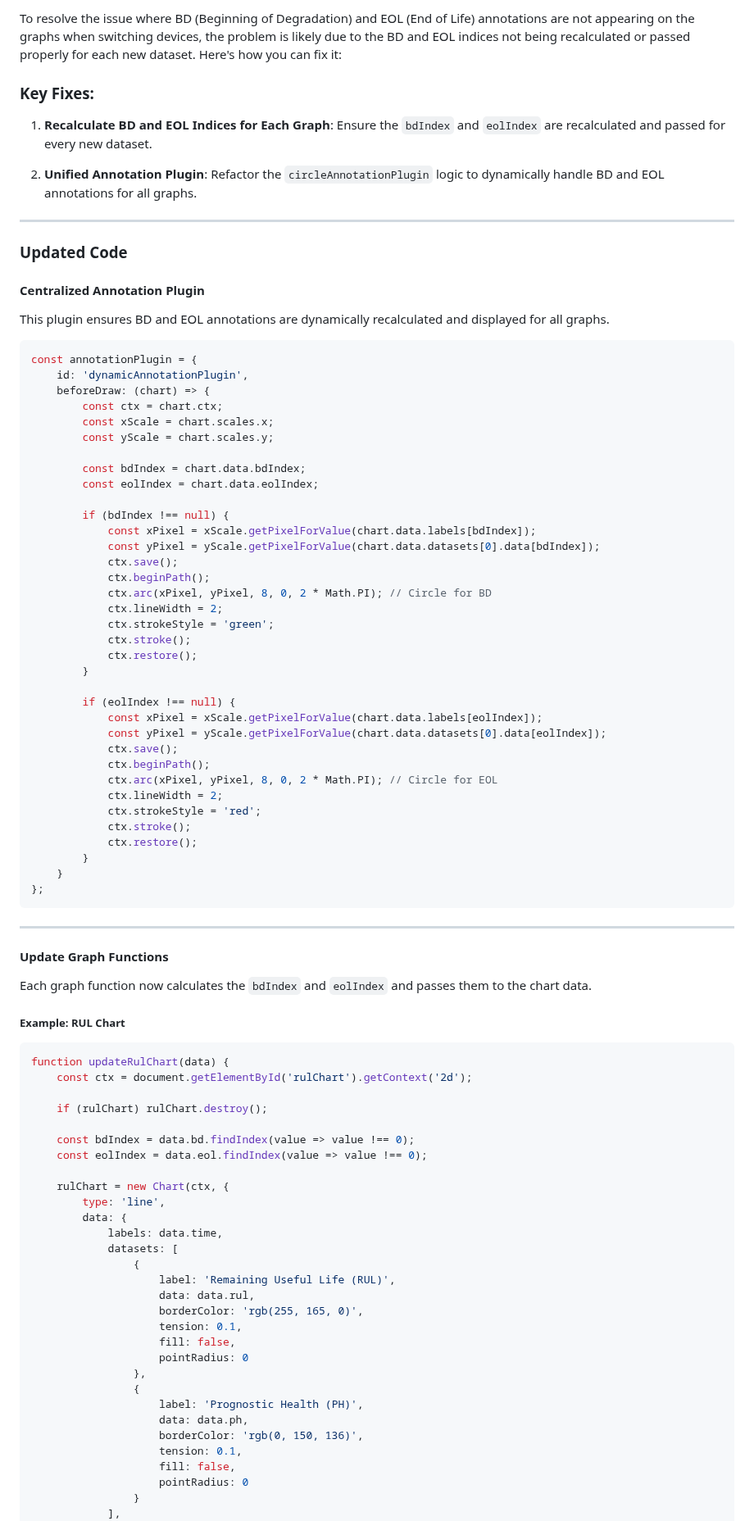
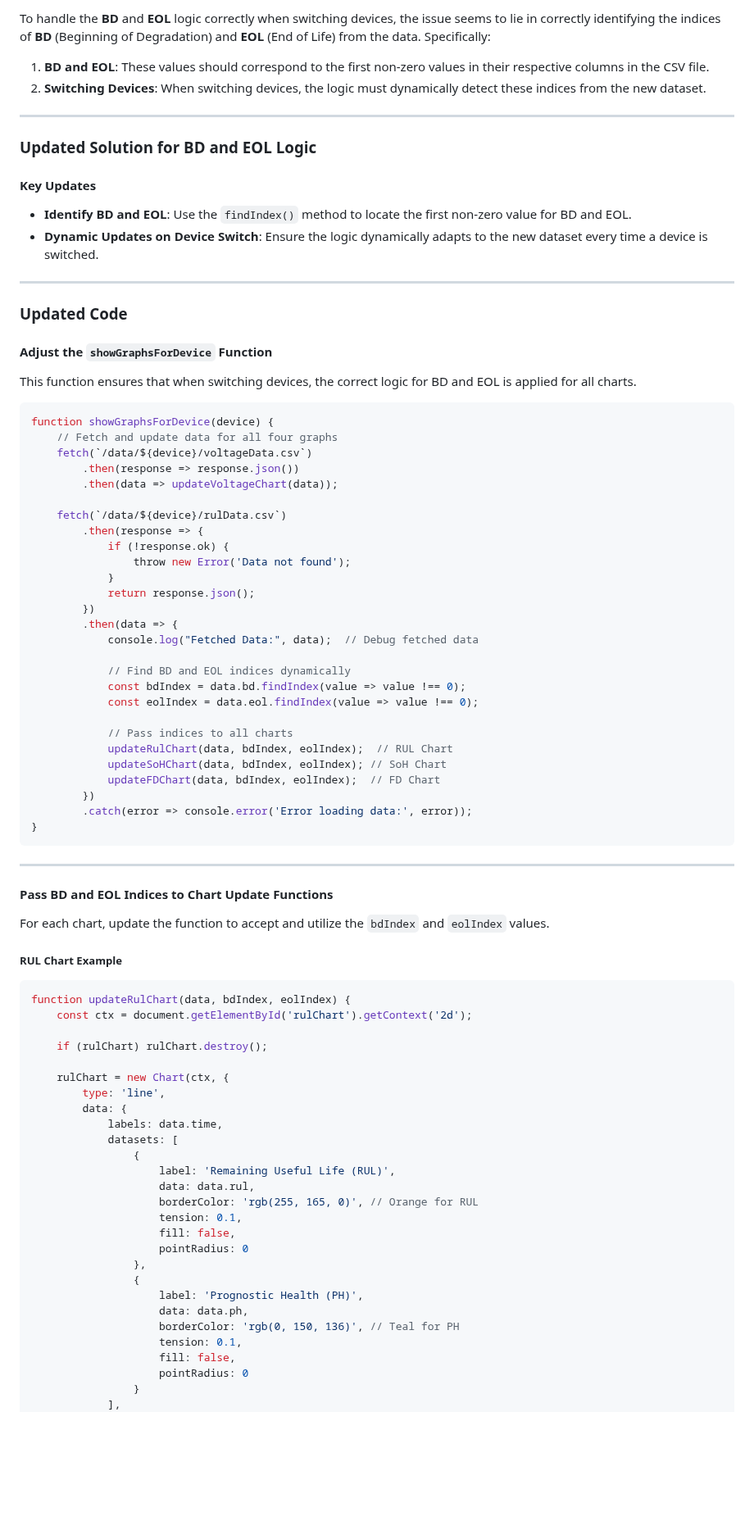
Before and after one commit to qusai033/ENGR498GUI, a Markdown page: Receive.md, the part around one of its changes. Shown at 82% size. Rendered like a GitHub page; blank space fills up the shorter version.

````diff
--- a/Receive.md
+++ b/Receive.md
@@ -1,73 +1,66 @@
-To resolve the issue where BD (Beginning of Degradation) and EOL (End of Life) annotations are not appearing on the graphs when switching devices, the problem is likely due to the BD and EOL indices not being recalculated or passed properly for each new dataset. Here's how you can fix it:
+To handle the **BD** and **EOL** logic correctly when switching devices, the issue seems to lie in correctly identifying the indices of **BD** (Beginning of Degradation) and **EOL** (End of Life) from the data. Specifically:
 
-### Key Fixes:
+1. **BD and EOL**: These values should correspond to the first non-zero values in their respective columns in the CSV file.
+2. **Switching Devices**: When switching devices, the logic must dynamically detect these indices from the new dataset.
 
-1. **Recalculate BD and EOL Indices for Each Graph**:
-   Ensure the `bdIndex` and `eolIndex` are recalculated and passed for every new dataset.
+---
 
-2. **Unified Annotation Plugin**:
-   Refactor the `circleAnnotationPlugin` logic to dynamically handle BD and EOL annotations for all graphs.
+### Updated Solution for BD and EOL Logic
+
+#### Key Updates
+- **Identify BD and EOL**: Use the `findIndex()` method to locate the first non-zero value for BD and EOL.
+- **Dynamic Updates on Device Switch**: Ensure the logic dynamically adapts to the new dataset every time a device is switched.
 
 ---
 
 ### Updated Code
 
-#### Centralized Annotation Plugin
-This plugin ensures BD and EOL annotations are dynamically recalculated and displayed for all graphs.
+#### Adjust the `showGraphsForDevice` Function
+This function ensures that when switching devices, the correct logic for BD and EOL is applied for all charts.
 
 ```javascript
-const annotationPlugin = {
-    id: 'dynamicAnnotationPlugin',
-    beforeDraw: (chart) => {
-        const ctx = chart.ctx;
-        const xScale = chart.scales.x;
-        const yScale = chart.scales.y;
+function showGraphsForDevice(device) {
+    // Fetch and update data for all four graphs
+    fetch(`/data/${device}/voltageData.csv`)
+        .then(response => response.json())
+        .then(data => updateVoltageChart(data));
 
-        const bdIndex = chart.data.bdIndex;
-        const eolIndex = chart.data.eolIndex;
+    fetch(`/data/${device}/rulData.csv`)
+        .then(response => {
+            if (!response.ok) {
+                throw new Error('Data not found');
+            }
+            return response.json();
+        })
+        .then(data => {
+            console.log("Fetched Data:", data);  // Debug fetched data
 
-        if (bdIndex !== null) {
-            const xPixel = xScale.getPixelForValue(chart.data.labels[bdIndex]);
-            const yPixel = yScale.getPixelForValue(chart.data.datasets[0].data[bdIndex]);
-            ctx.save();
-            ctx.beginPath();
-            ctx.arc(xPixel, yPixel, 8, 0, 2 * Math.PI); // Circle for BD
-            ctx.lineWidth = 2;
-            ctx.strokeStyle = 'green';
-            ctx.stroke();
-            ctx.restore();
-        }
+            // Find BD and EOL indices dynamically
+            const bdIndex = data.bd.findIndex(value => value !== 0);
+            const eolIndex = data.eol.findIndex(value => value !== 0);
 
-        if (eolIndex !== null) {
-            const xPixel = xScale.getPixelForValue(chart.data.labels[eolIndex]);
-            const yPixel = yScale.getPixelForValue(chart.data.datasets[0].data[eolIndex]);
-            ctx.save();
-            ctx.beginPath();
-            ctx.arc(xPixel, yPixel, 8, 0, 2 * Math.PI); // Circle for EOL
-            ctx.lineWidth = 2;
-            ctx.strokeStyle = 'red';
-            ctx.stroke();
-            ctx.restore();
-        }
-    }
-};
+            // Pass indices to all charts
+            updateRulChart(data, bdIndex, eolIndex);  // RUL Chart
+            updateSoHChart(data, bdIndex, eolIndex); // SoH Chart
+            updateFDChart(data, bdIndex, eolIndex);  // FD Chart
+        })
+        .catch(error => console.error('Error loading data:', error));
+}
 ```
 
 ---
 
-#### Update Graph Functions
+#### Pass BD and EOL Indices to Chart Update Functions
 
-Each graph function now calculates the `bdIndex` and `eolIndex` and passes them to the chart data.
+For each chart, update the function to accept and utilize the `bdIndex` and `eolIndex` values.
 
-##### Example: RUL Chart
+##### RUL Chart Example
+
 ```javascript
-function updateRulChart(data) {
+function updateRulChart(data, bdIndex, eolIndex) {
     const ctx = document.getElementById('rulChart').getContext('2d');
 
     if (rulChart) rulChart.destroy();
-
-    const bdIndex = data.bd.findIndex(value => value !== 0);
-    const eolIndex = data.eol.findIndex(value => value !== 0);
 
     rulChart = new Chart(ctx, {
         type: 'line',
@@ -77,7 +70,7 @@ function updateRulChart(data) {
                 {
                     label: 'Remaining Useful Life (RUL)',
                     data: data.rul,
-                    borderColor: 'rgb(255, 165, 0)',
+                    borderColor: 'rgb(255, 165, 0)', // Orange for RUL
                     tension: 0.1,
                     fill: false,
                     pointRadius: 0
@@ -85,7 +78,7 @@ function updateRulChart(data) {
                 {
                     label: 'Prognostic Health (PH)',
                     data: data.ph,
-                    borderColor: 'rgb(0, 150, 136)',
+                    borderColor: 'rgb(0, 150, 136)', // Teal for PH
                     tension: 0.1,
                     fill: false,
                     pointRadius: 0
````
Also changed, not shown: other parts of Receive.md (+12 -73 lines).
